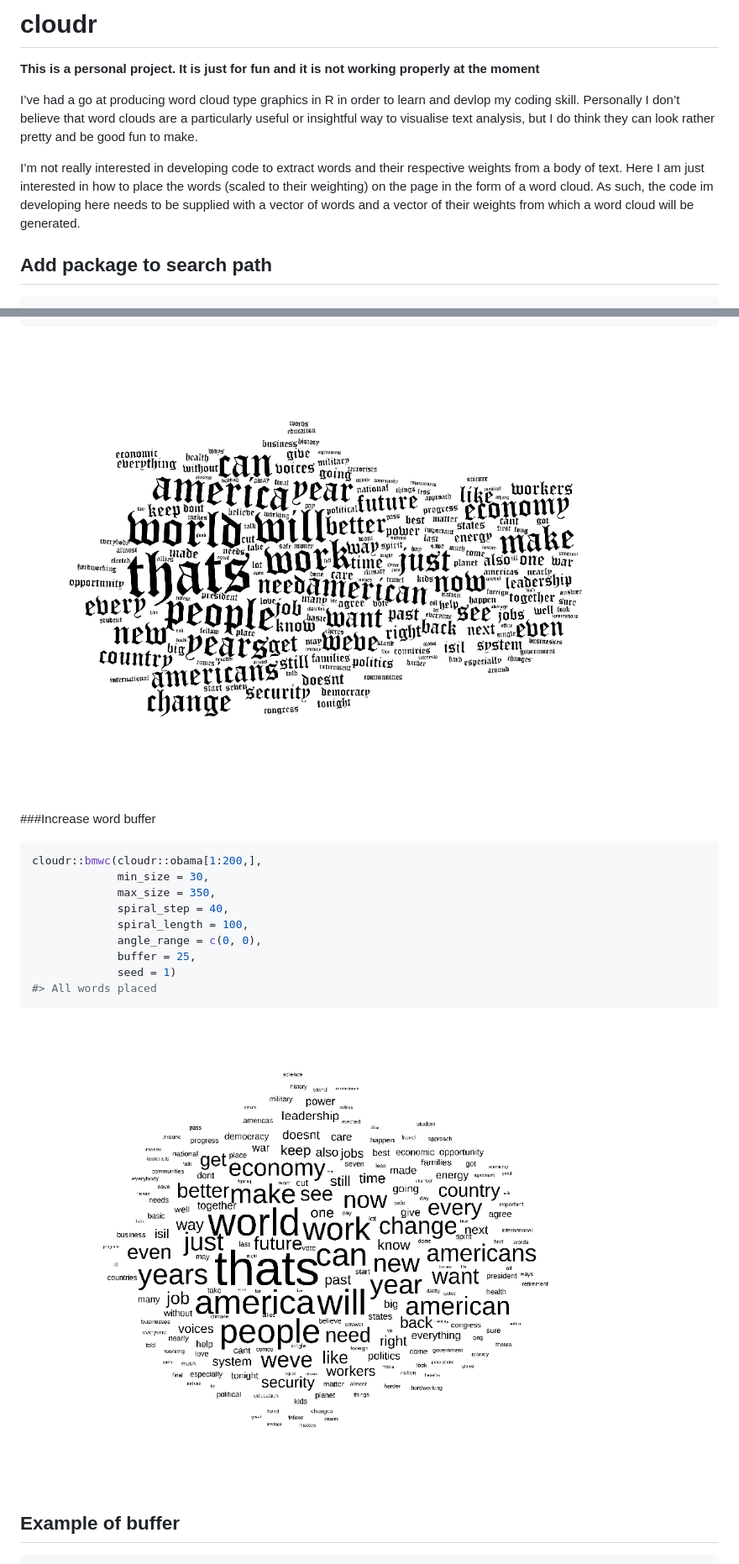
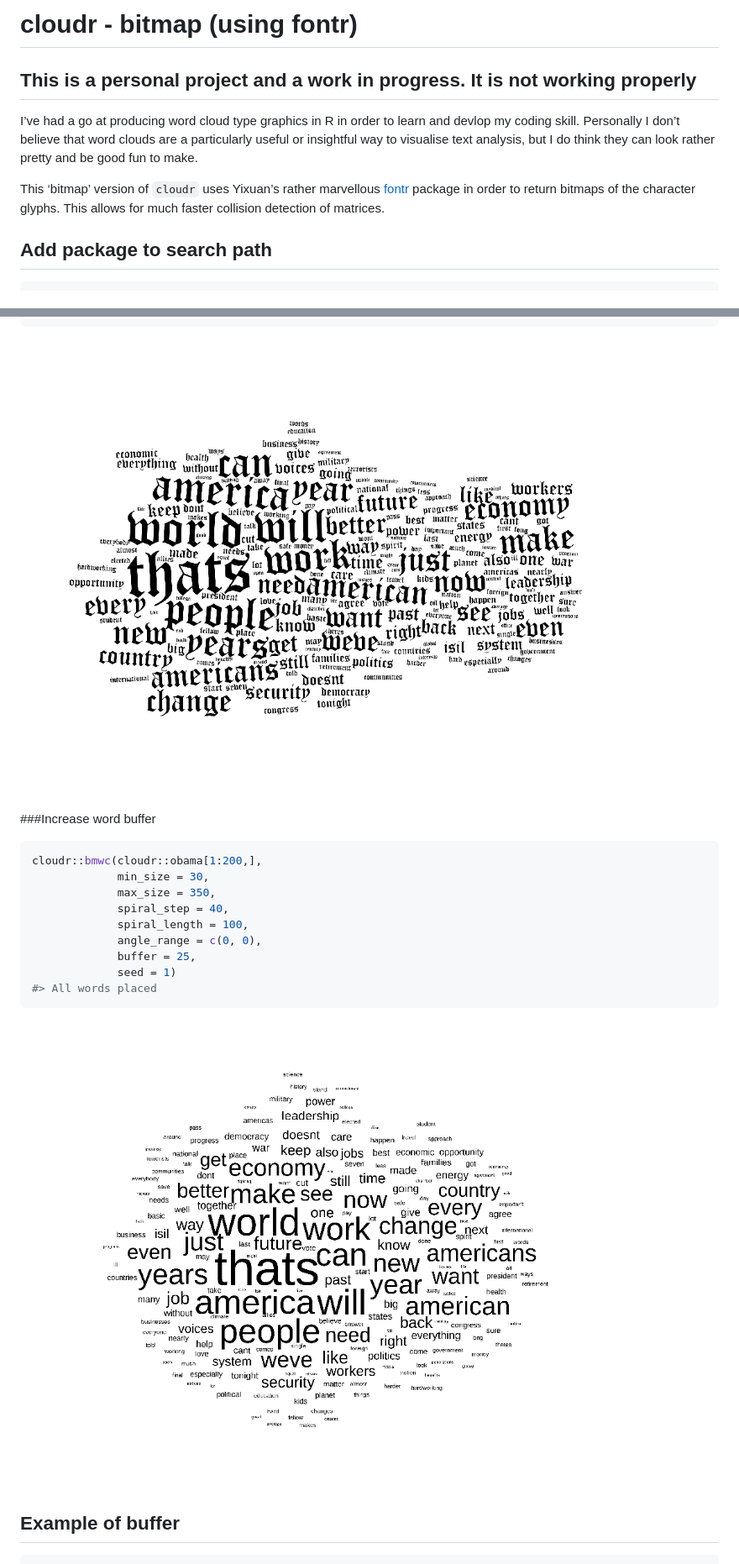
Before and after one commit to cj-holmes/cloudr, a Markdown page: README.md, 2 parts joined by grey strips. Shown at 84% size. Drawn GitHub-style; pictures changed too: man/figures/README-unnamed-chunk-7-1.png, man/figures/README-unnamed-chunk-8-1.png, man/figures/README-unnamed-chunk-9-1.png.

````diff
--- a/README.md
+++ b/README.md
@@ -1,14 +1,13 @@
 
 <!-- README.md is generated from README.Rmd. Please edit that file -->
 
-# cloudr
+# cloudr - bitmap (using fontr)
 
 <!-- badges: start -->
 
 <!-- badges: end -->
 
-**This is a personal project. It is just for fun and it is not working
-properly at the moment**
+## **This is a personal project and a work in progress. It is not working properly**
 
 I’ve had a go at producing word cloud type graphics in R in order to
 learn and devlop my coding skill. Personally I don’t believe that word
@@ -16,12 +15,10 @@ clouds are a particularly useful or insightful way to visualise text
 analysis, but I do think they can look rather pretty and be good fun to
 make.
 
-I’m not really interested in developing code to extract words and their
-respective weights from a body of text. Here I am just interested in how
-to place the words (scaled to their weighting) on the page in the form
-of a word cloud. As such, the code im developing here needs to be
-supplied with a vector of words and a vector of their weights from which
-a word cloud will be generated.
+This ‘bitmap’ version of `cloudr` uses Yixuan’s rather marvellous
+[fontr](https://github.com/yixuan/fontr) package in order to return
+bitmaps of the character glyphs. This allows for much faster collision
+detection of matrices.
 
 ## Add package to search path
 
@@ -135,7 +116,7 @@ cloudr::bmwc(cloudr::obama[1:200,],
 #> All words placed
 ```
 
-<img src="man/figures/README-unnamed-chunk-8-1.png" style="display: block; margin: auto;" />
+<img src="man/figures/README-unnamed-chunk-7-1.png" style="display: block; margin: auto;" />
 
 \#\#\#Increase word buffer
 
@@ -151,7 +132,7 @@ cloudr::bmwc(cloudr::obama[1:200,],
 #> All words placed
 ```
 
-<img src="man/figures/README-unnamed-chunk-9-1.png" style="display: block; margin: auto;" />
+<img src="man/figures/README-unnamed-chunk-8-1.png" style="display: block; margin: auto;" />
 
 ## Example of buffer
 
````
Also changed, not shown: other parts of README.md (+4 -21 lines), man/figures/README-unnamed-chunk-5-1.png, man/figures/README-unnamed-chunk-6-1.png, 2 other files.
